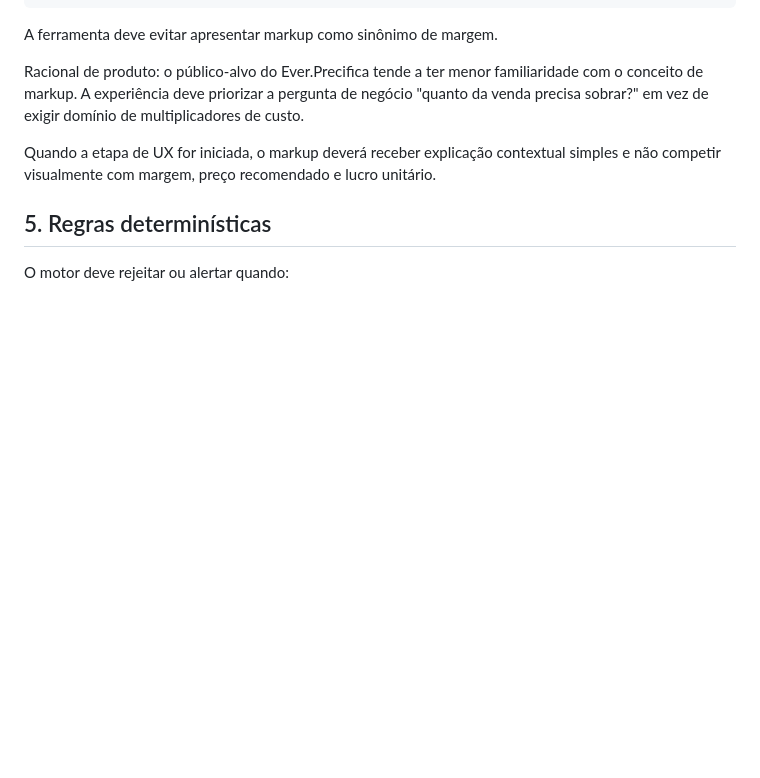
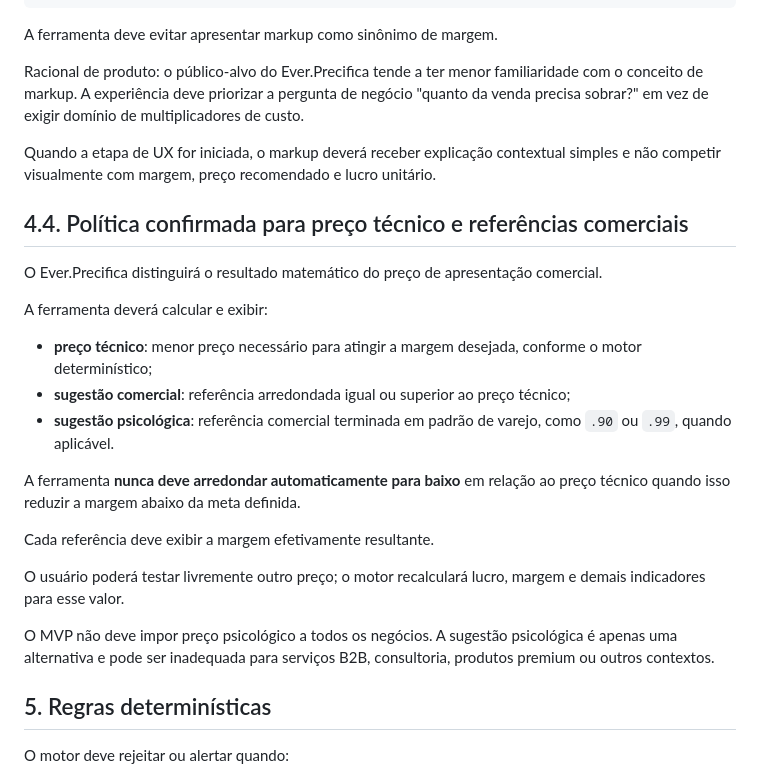
Before and after one commit to Everest-prog/everest, a Markdown page: docs/ET-0E-EVER-PRECIFICA.md, the part around the change. Drawn GitHub-style; blank space fills up the shorter version.

Commit message:
docs(et-0e): confirm commercial price references

```diff
--- a/docs/ET-0E-EVER-PRECIFICA.md
+++ b/docs/ET-0E-EVER-PRECIFICA.md
@@ -220,6 +220,24 @@ Racional de produto: o público-alvo do Ever.Precifica tende a ter menor familia
 
 Quando a etapa de UX for iniciada, o markup deverá receber explicação contextual simples e não competir visualmente com margem, preço recomendado e lucro unitário.
 
+## 4.4. Política confirmada para preço técnico e referências comerciais
+
+O Ever.Precifica distinguirá o resultado matemático do preço de apresentação comercial.
+
+A ferramenta deverá calcular e exibir:
+
+- **preço técnico**: menor preço necessário para atingir a margem desejada, conforme o motor determinístico;
+- **sugestão comercial**: referência arredondada igual ou superior ao preço técnico;
+- **sugestão psicológica**: referência comercial terminada em padrão de varejo, como `.90` ou `.99`, quando aplicável.
+
+A ferramenta **nunca deve arredondar automaticamente para baixo** em relação ao preço técnico quando isso reduzir a margem abaixo da meta definida.
+
+Cada referência deve exibir a margem efetivamente resultante.
+
+O usuário poderá testar livremente outro preço; o motor recalculará lucro, margem e demais indicadores para esse valor.
+
+O MVP não deve impor preço psicológico a todos os negócios. A sugestão psicológica é apenas uma alternativa e pode ser inadequada para serviços B2B, consultoria, produtos premium ou outros contextos.
+
 ## 5. Regras determinísticas
 
 O motor deve rejeitar ou alertar quando:
```
